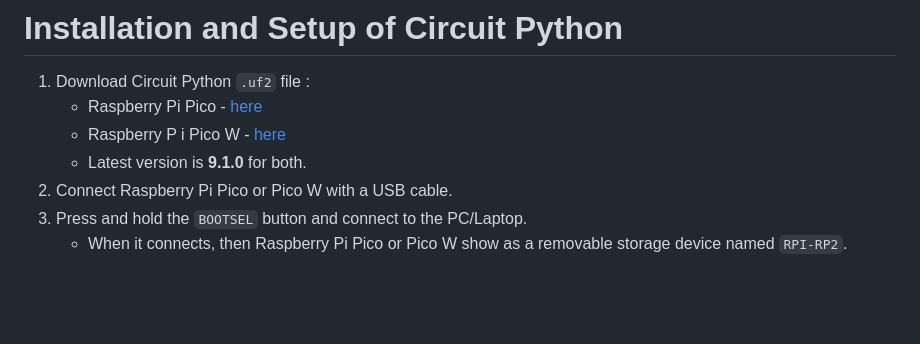
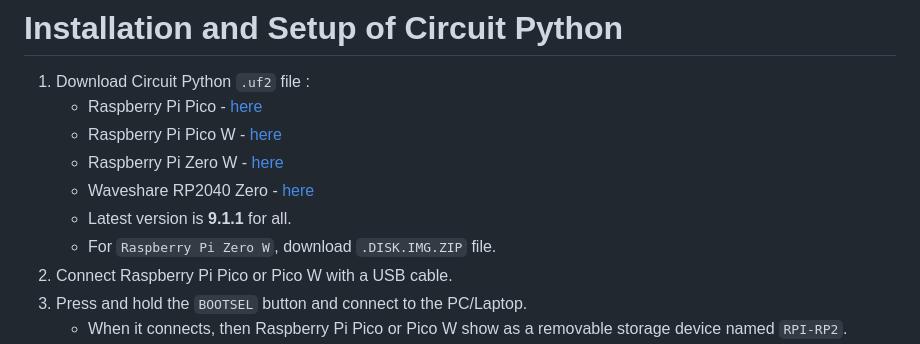
Before and after one commit to wirebits/PicoHID-Scripter, a Markdown page: README.md, the part around the change. GitHub-like rendering; blank space fills up the shorter version.

```diff
--- a/README.md
+++ b/README.md
@@ -37,8 +37,11 @@ pip3 install -r requirements.txt
 # Installation and Setup of Circuit Python
 1. Download Circuit Python `.uf2` file :
    - Raspberry Pi Pico - [here](https://circuitpython.org/board/raspberry_pi_pico/)
-   - Raspberry P i Pico W - [here](https://circuitpython.org/board/raspberry_pi_pico_w/)
-   - Latest version is **9.1.0** for both.
+   - Raspberry Pi Pico W - [here](https://circuitpython.org/board/raspberry_pi_pico_w/)
+   - Raspberry Pi Zero W - [here](https://circuitpython.org/board/raspberrypi_zero_w/)
+   - Waveshare RP2040 Zero - [here](https://circuitpython.org/board/waveshare_rp2040_zero/)
+   - Latest version is **9.1.1** for all.
+   - For `Raspberry Pi Zero W`, download `.DISK.IMG.ZIP` file.
 2. Connect Raspberry Pi Pico or Pico W with a USB cable.
 3. Press and hold the `BOOTSEL` button and connect to the PC/Laptop.
    - When it connects, then Raspberry Pi Pico or Pico W show as a removable storage device named `RPI-RP2`.
```
